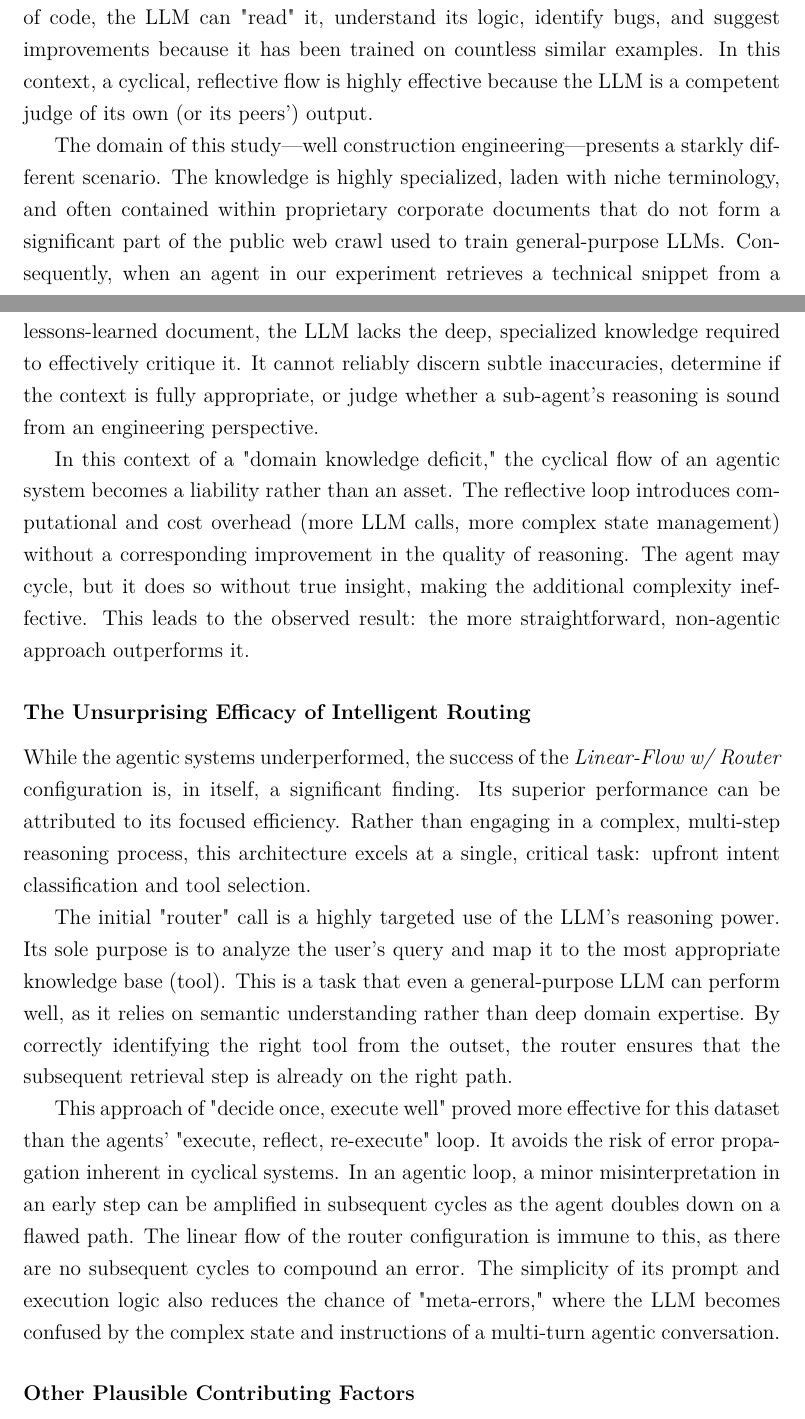
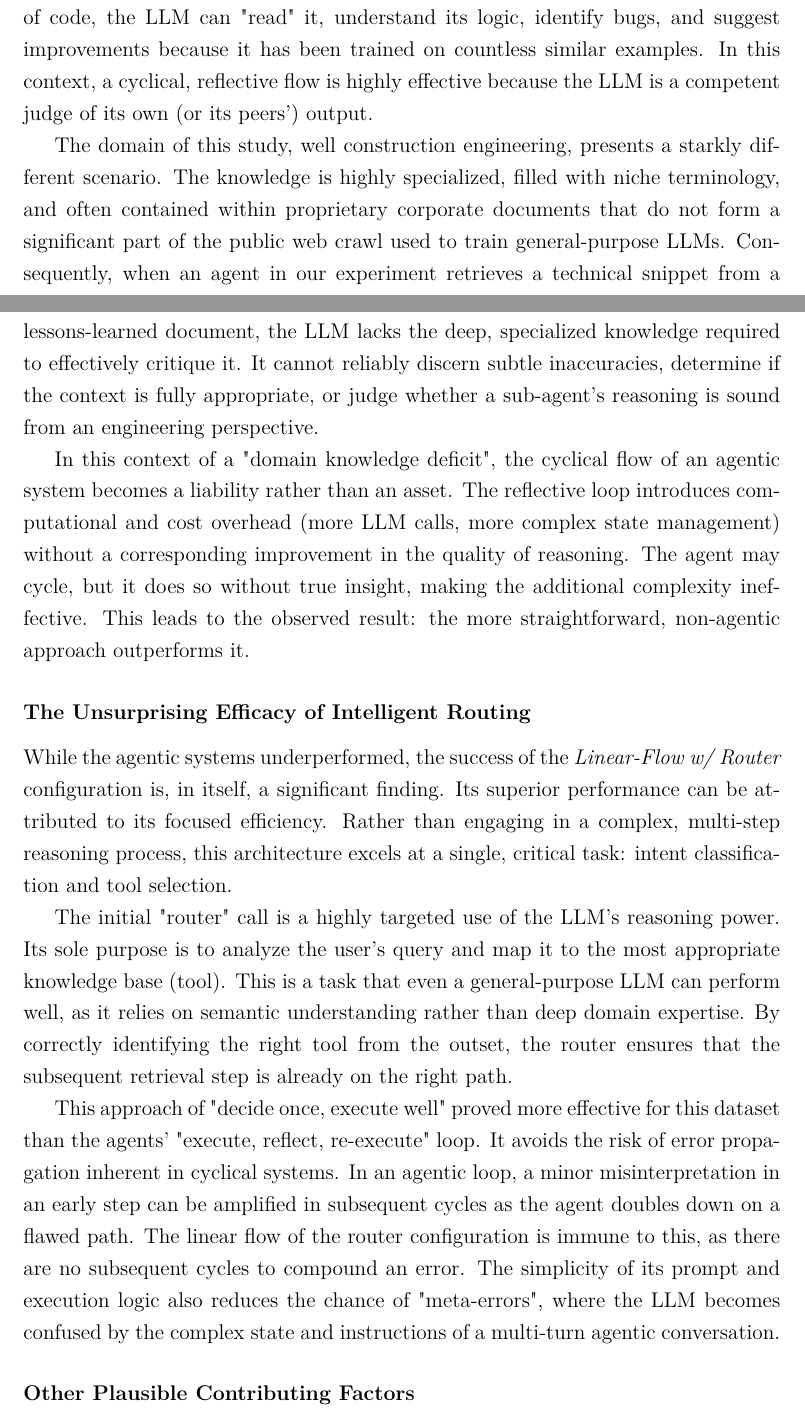
Before and after one commit to vitorsabbagh/Disserta-o-Vitor-v0, a LaTeX thesis (main.tex, which reads part04_experimento2.tex): two parts of pages 63 and 64 of 96, joined at a grey line, cut so that both start at the same text. Compiled offline with pdfLaTeX.

Commit message:
ajustes experim 2

```diff
--- a/part04_experimento2.tex
+++ b/part04_experimento2.tex
@@ -245,17 +245,17 @@ The use of "LLM-as-a-judge" was driven by the sheer volume of responses requirin
 
             For an LLM to effectively judge the output of a tool or the partial answer from a sub-agent, it must have a robust internal model of what constitutes a "good" or "correct" answer in that domain. Consider, for example, the domain of software engineering. LLMs like GPT-4o are extensively trained on vast repositories of code, documentation, and programming discussions. When an agent generates a piece of code, the LLM can "read" it, understand its logic, identify bugs, and suggest improvements because it has been trained on countless similar examples. In this context, a cyclical, reflective flow is highly effective because the LLM is a competent judge of its own (or its peers') output.
 
-            The domain of this study---well construction engineering---presents a starkly different scenario. The knowledge is highly specialized, laden with niche terminology, and often contained within proprietary corporate documents that do not form a significant part of the public web crawl used to train general-purpose LLMs. Consequently, when an agent in our experiment retrieves a technical snippet from a lessons-learned document, the LLM lacks the deep, specialized knowledge required to effectively critique it. It cannot reliably discern subtle inaccuracies, determine if the context is fully appropriate, or judge whether a sub-agent's reasoning is sound from an engineering perspective.
+            The domain of this study, well construction engineering, presents a starkly different scenario. The knowledge is highly specialized, filled with niche terminology, and often contained within proprietary corporate documents that do not form a significant part of the public web crawl used to train general-purpose LLMs. Consequently, when an agent in our experiment retrieves a technical snippet from a lessons-learned document, the LLM lacks the deep, specialized knowledge required to effectively critique it. It cannot reliably discern subtle inaccuracies, determine if the context is fully appropriate, or judge whether a sub-agent's reasoning is sound from an engineering perspective.
 
-            In this context of a "domain knowledge deficit," the cyclical flow of an agentic system becomes a liability rather than an asset. The reflective loop introduces computational and cost overhead (more LLM calls, more complex state management) without a corresponding improvement in the quality of reasoning. The agent may cycle, but it does so without true insight, making the additional complexity ineffective. This leads to the observed result: the more straightforward, non-agentic approach outperforms it.
+            In this context of a "domain knowledge deficit", the cyclical flow of an agentic system becomes a liability rather than an asset. The reflective loop introduces computational and cost overhead (more LLM calls, more complex state management) without a corresponding improvement in the quality of reasoning. The agent may cycle, but it does so without true insight, making the additional complexity ineffective. This leads to the observed result: the more straightforward, non-agentic approach outperforms it.
 
         \subsubsection{The Unsurprising Efficacy of Intelligent Routing}
 
-            While the agentic systems underperformed, the success of the \textit{Linear-Flow w/ Router} configuration is, in itself, a significant finding. Its superior performance can be attributed to its focused efficiency. Rather than engaging in a complex, multi-step reasoning process, this architecture excels at a single, critical task: upfront intent classification and tool selection.
+            While the agentic systems underperformed, the success of the \textit{Linear-Flow w/ Router} configuration is, in itself, a significant finding. Its superior performance can be attributed to its focused efficiency. Rather than engaging in a complex, multi-step reasoning process, this architecture excels at a single, critical task: intent classification and tool selection.
 
             The initial "router" call is a highly targeted use of the LLM's reasoning power. Its sole purpose is to analyze the user's query and map it to the most appropriate knowledge base (tool). This is a task that even a general-purpose LLM can perform well, as it relies on semantic understanding rather than deep domain expertise. By correctly identifying the right tool from the outset, the router ensures that the subsequent retrieval step is already on the right path.
 
-            This approach of "decide once, execute well" proved more effective for this dataset than the agents' "execute, reflect, re-execute" loop. It avoids the risk of error propagation inherent in cyclical systems. In an agentic loop, a minor misinterpretation in an early step can be amplified in subsequent cycles as the agent doubles down on a flawed path. The linear flow of the router configuration is immune to this, as there are no subsequent cycles to compound an error. The simplicity of its prompt and execution logic also reduces the chance of "meta-errors," where the LLM becomes confused by the complex state and instructions of a multi-turn agentic conversation.
+            This approach of "decide once, execute well" proved more effective for this dataset than the agents' "execute, reflect, re-execute" loop. It avoids the risk of error propagation inherent in cyclical systems. In an agentic loop, a minor misinterpretation in an early step can be amplified in subsequent cycles as the agent doubles down on a flawed path. The linear flow of the router configuration is immune to this, as there are no subsequent cycles to compound an error. The simplicity of its prompt and execution logic also reduces the chance of "meta-errors", where the LLM becomes confused by the complex state and instructions of a multi-turn agentic conversation.
 
         \subsubsection{Other Plausible Contributing Factors}
 
```
Also changed, not shown: part04_experimento2.tex (8 more changed lines).
